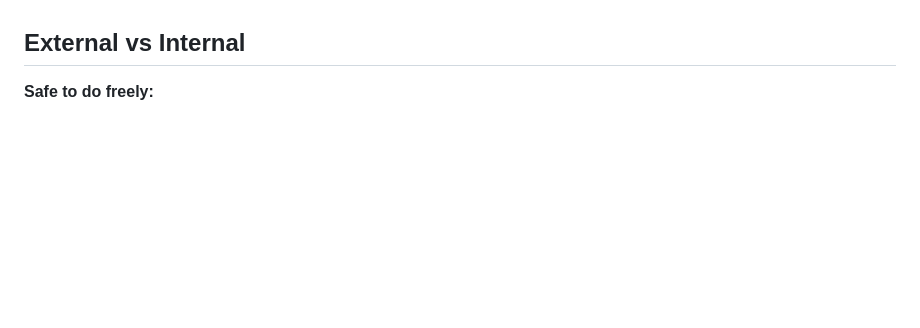
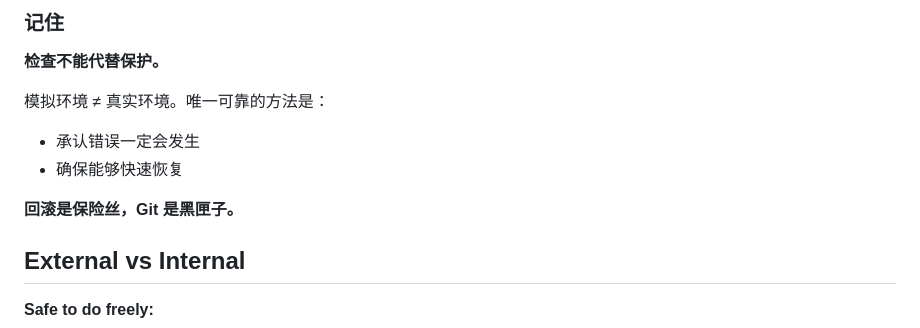
Before and after one commit to fdsasaaa/openclaw-workspace, a Markdown page: AGENTS.md, the part around one of its changes. Rendered like a GitHub page; blank space fills up the shorter version.

```diff
--- a/AGENTS.md
+++ b/AGENTS.md
@@ -54,3 +126,12 @@ Capture what matters. Decisions, context, things to remember. Skip the secrets u
+### 记住
+
+**检查不能代替保护。**
+
+模拟环境 ≠ 真实环境。唯一可靠的方法是：
+- 承认错误一定会发生
+- 确保能够快速恢复
+
+**回滚是保险丝，Git 是黑匣子。**
 
 ## External vs Internal
 
```
Also changed, not shown: other parts of AGENTS.md (+72 -0 lines).
